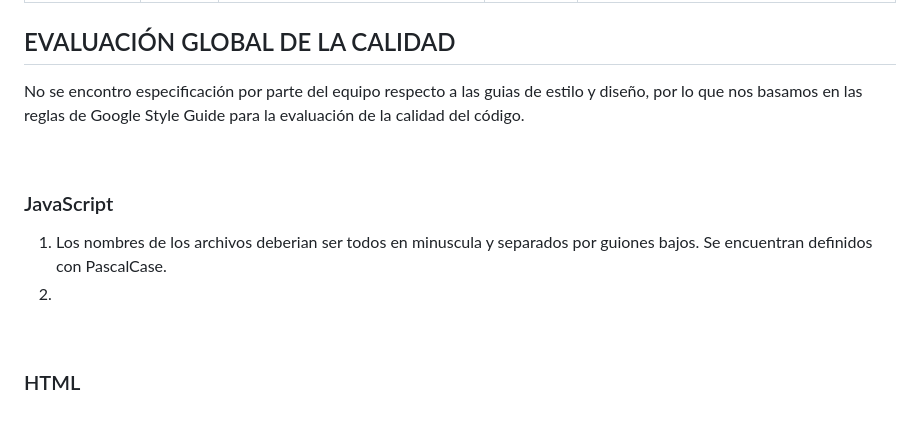
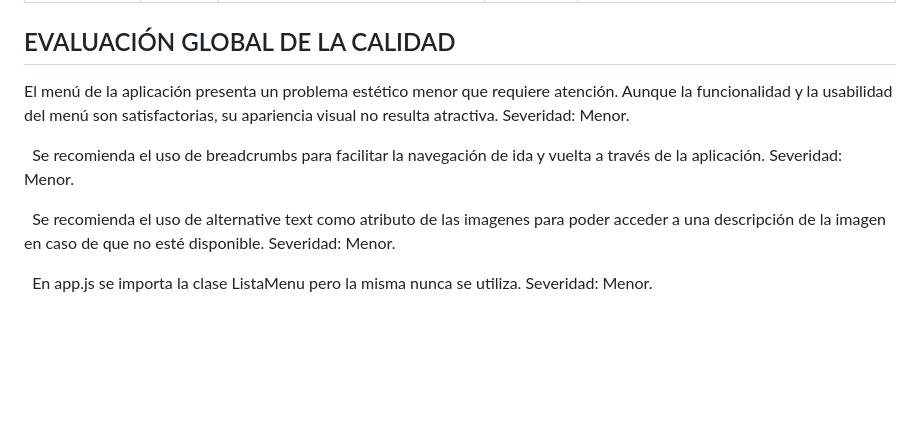
Before and after one commit to ORT-FIS-2022S2/Obligatorio1-Collazo-Ricca-Salgado, a Markdown page: 2b_testing.md, the part around the change printed below. GitHub-like rendering; blank space fills up the shorter version.

```diff
--- a/2b_testing.md
+++ b/2b_testing.md
@@ -37,14 +37,16 @@
 | 20/06/2023 | Collazo | Corroborar el correcto funcionamiento de la página. | 30 min | Se encontró un defecto bloqueante, sección perfil sin funcionalidad. |
 
 ## EVALUACIÓN GLOBAL DE LA CALIDAD
-No se encontro especificación por parte del equipo respecto a las guias de estilo y diseño, por lo que nos basamos en las reglas de Google Style Guide para la evaluación de la calidad del código.
+El menú de la aplicación presenta un problema estético menor que requiere atención. Aunque la funcionalidad y la usabilidad del menú son satisfactorias, su apariencia visual no resulta atractiva. Severidad: Menor.
 
 
 &nbsp;
-### JavaScript
-1. Los nombres de los archivos deberian ser todos en minuscula y separados por guiones bajos. Se encuentran definidos con PascalCase.
-2.
+Se recomienda el uso de breadcrumbs para facilitar la navegación de ida y vuelta a través de la aplicación. Severidad: Menor.
 
 
 &nbsp;
-### HTML
+Se recomienda el uso de alternative text como atributo de las imagenes para poder acceder a una descripción de la imagen en caso de que no esté disponible. Severidad: Menor.
+
+
+&nbsp;
+En app.js se importa la clase ListaMenu pero la misma nunca se utiliza. Severidad: Menor.
```
Also changed, not shown: other parts of 2b_testing.md (+13 -13 lines).
